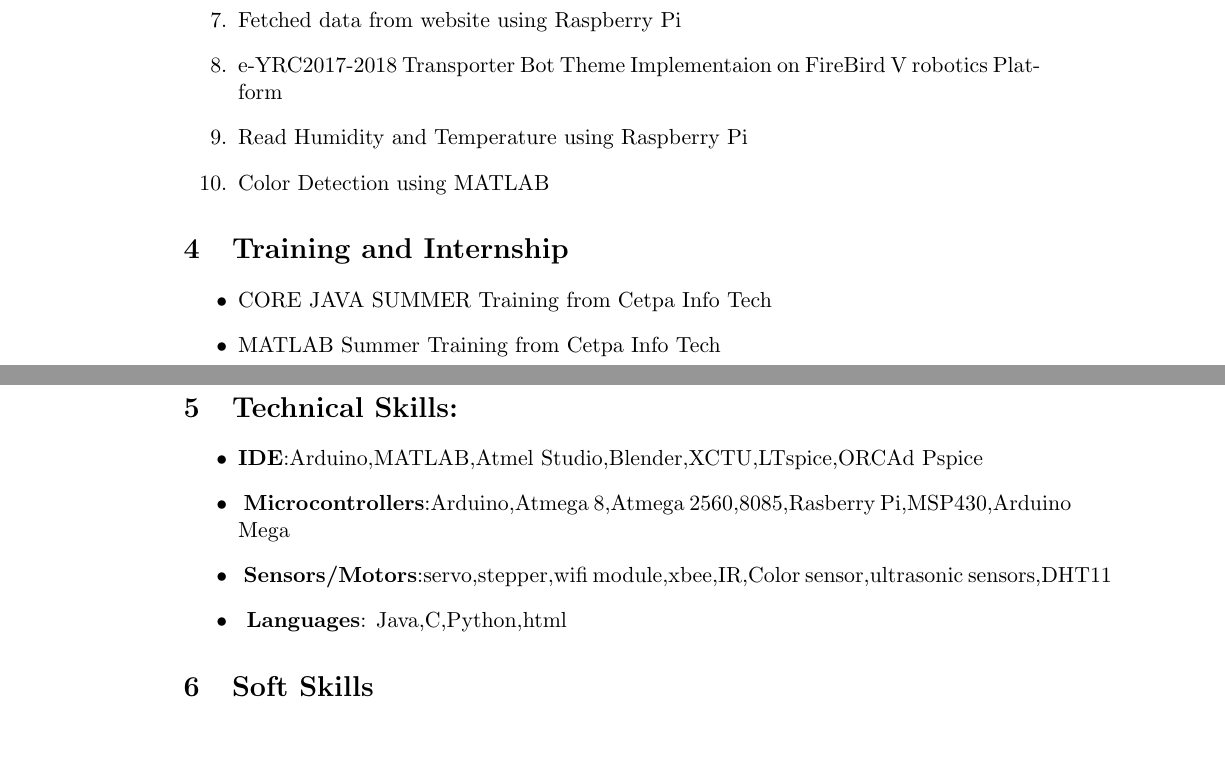
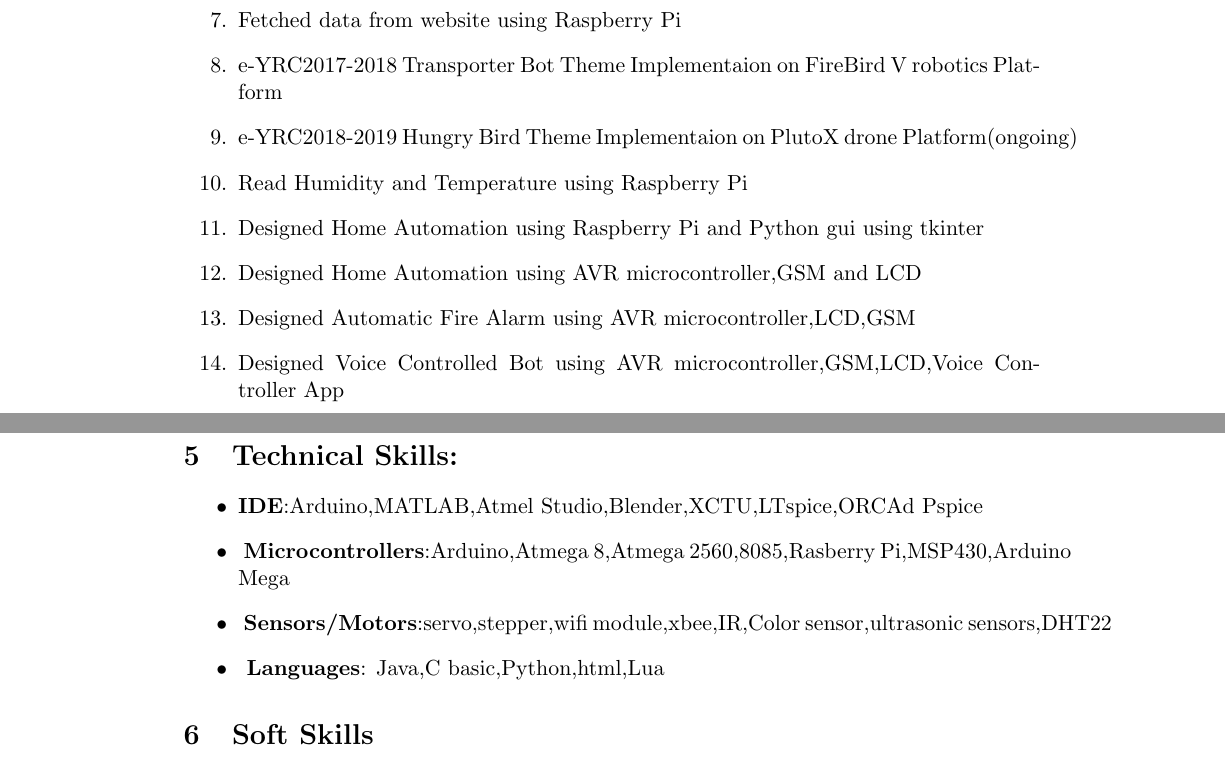
Before and after one commit to shivangi93/shivangi_resume, a LaTeX CV (shivangi_resume.tex): two parts of pages 1 and 2 of 4, joined at a grey line, cut so that both start at the same text. Compiled offline with pdfLaTeX.

Commit message:
Update shivangi_resume.tex

```diff
--- a/shivangi_resume.tex
+++ b/shivangi_resume.tex
@@ -51,7 +51,12 @@
  \item Designed a basic space trek python game
 \item Fetched data from website using Raspberry Pi
  \item e-YRC2017-2018 Transporter Bot Theme Implementaion on FireBird V robotics Platform
+ \item e-YRC2018-2019 Hungry Bird Theme Implementaion on PlutoX drone Platform(ongoing)
 \item Read Humidity and Temperature using Raspberry Pi
+\item Designed Home Automation using Raspberry Pi and Python gui using tkinter
+\item Designed Home Automation using AVR microcontroller,GSM and LCD
+\item Designed Automatic Fire Alarm using AVR microcontroller,LCD,GSM
+\item Designed Voice Controlled Bot using AVR microcontroller,GSM,LCD,Voice Controller App
   \item Color Detection using MATLAB
 \end{enumerate}
 \section{Training and Internship}
@@ -65,8 +74,8 @@
 
 \item\textbf {IDE}:Arduino,MATLAB,Atmel Studio,Blender,XCTU,LTspice,ORCAd Pspice
  \item\textbf{ Microcontrollers}:Arduino,Atmega 8,Atmega 2560,8085,Rasberry Pi,MSP430,Arduino Mega
-\item\textbf{ Sensors/Motors}:servo,stepper,wifi module,xbee,IR,Color sensor,ultrasonic sensors,DHT11
-\item\textbf{ Languages}: Java,C,Python,html
+\item\textbf{ Sensors/Motors}:servo,stepper,wifi module,xbee,IR,Color sensor,ultrasonic sensors,DHT22
+\item\textbf{ Languages}: Java,C basic,Python,html,Lua
  \end{itemize}
 \section{Soft Skills}
 \begin{enumerate}
```
Also changed, not shown: shivangi_resume.tex (4 more changed lines).
